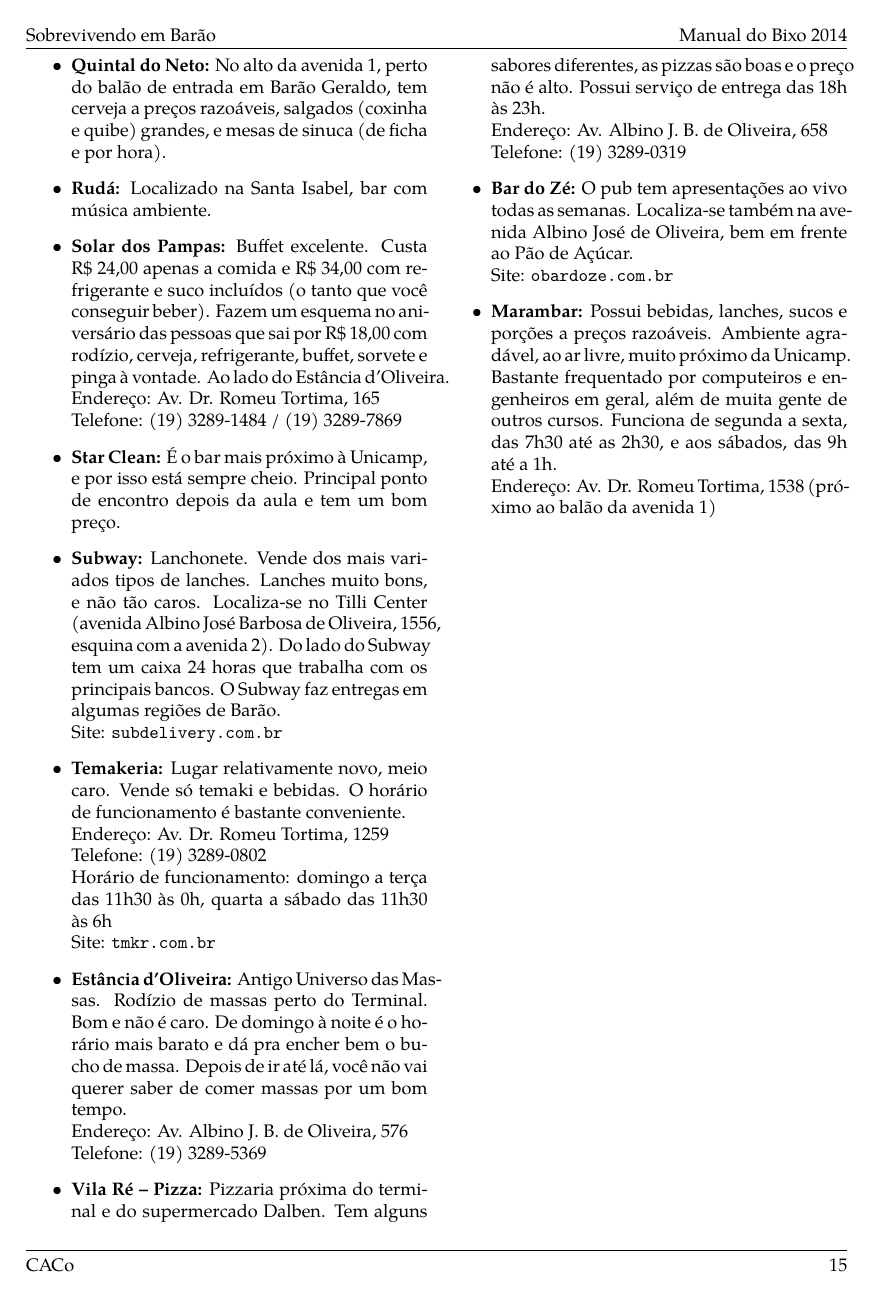
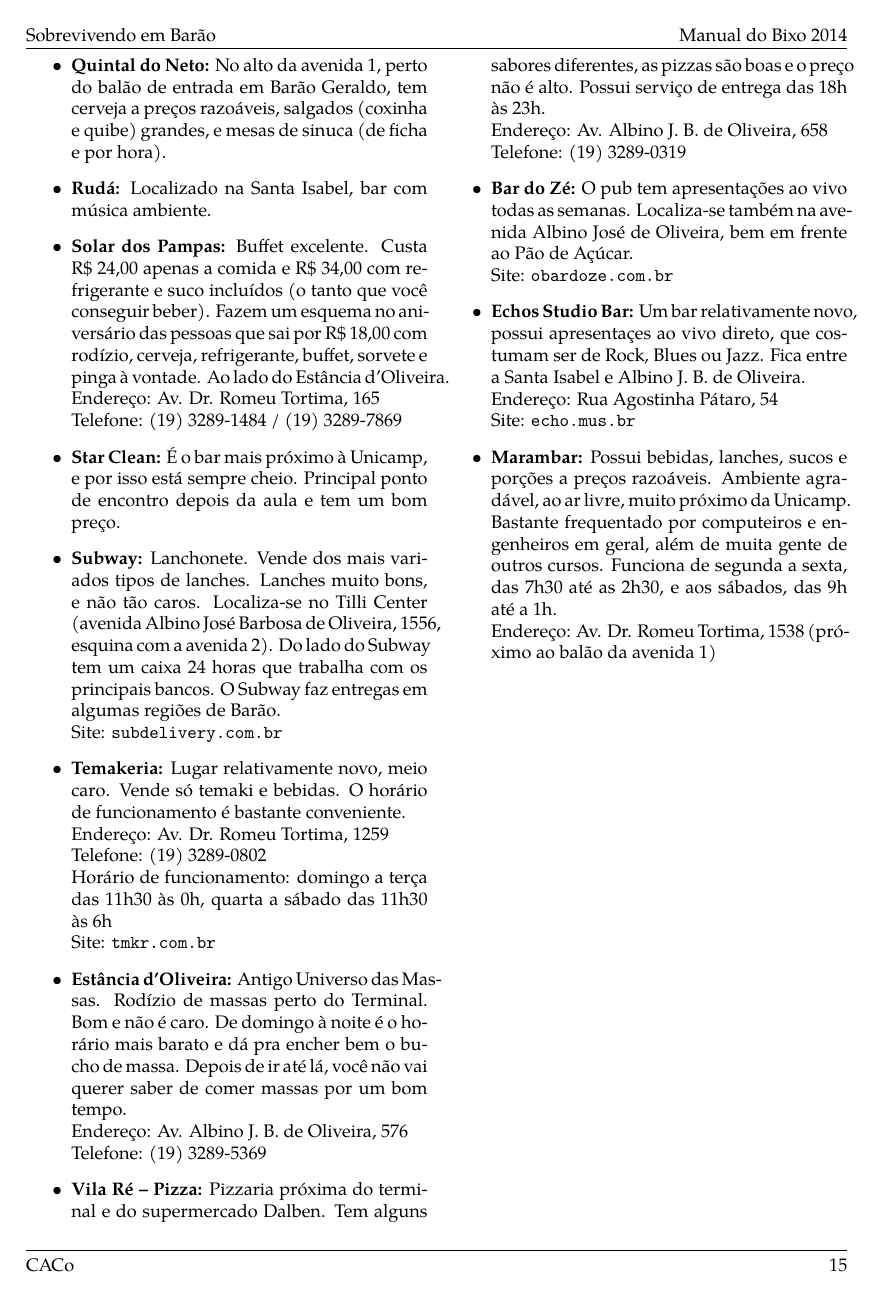
Before and after one commit to cacounicamp/Manual-do-Bixo, a LaTeX book (manual_do_bixo.tex, which reads barao/comida.tex): page 21 of 60. Compiled offline with pdfLaTeX.

Commit message:
adiciona informação sobre Echos Studio Bar

```diff
--- a/barao/comida.tex
+++ b/barao/comida.tex
@@ -549,6 +549,12 @@ Obs: A Sapore Pizza também entrega Marmitex.
         frente ao Pão de Açúcar.
         \\Site: \url{obardoze.com.br}
 
+    \item   \textbf{Echos Studio Bar:} Um bar relativamente novo, possui
+        apresentaçes ao vivo direto, que costumam ser de Rock, Blues ou Jazz.
+        Fica entre a Santa Isabel e Albino J. B. de Oliveira.
+        \\Endereço: Rua Agostinha Pátaro, 54
+        \\Site: \url{echo.mus.br}
+
     \item   \textbf{Marambar:} Possui bebidas, lanches, sucos e porções a preços
         razoáveis. Ambiente agradável, ao ar livre, muito próximo da Unicamp.
         Bastante frequentado por computeiros e engenheiros em geral, além de
```
